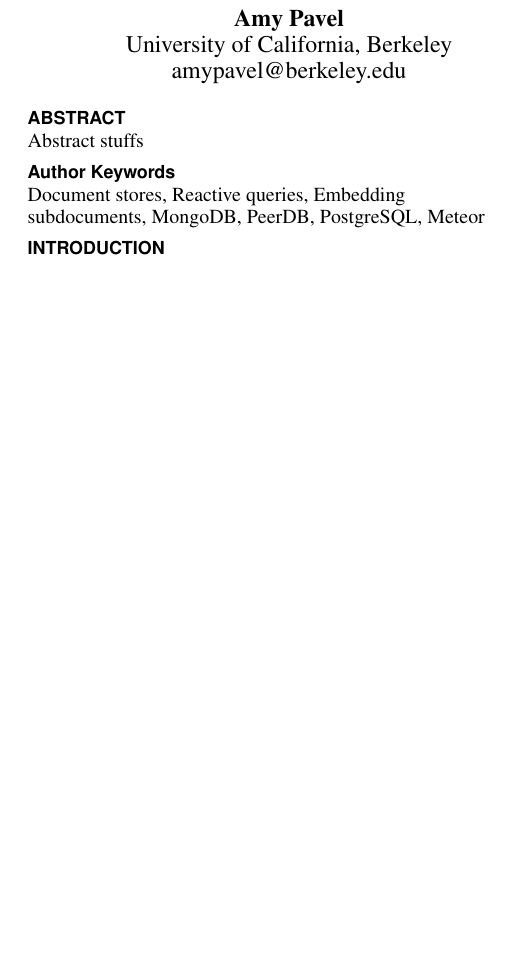
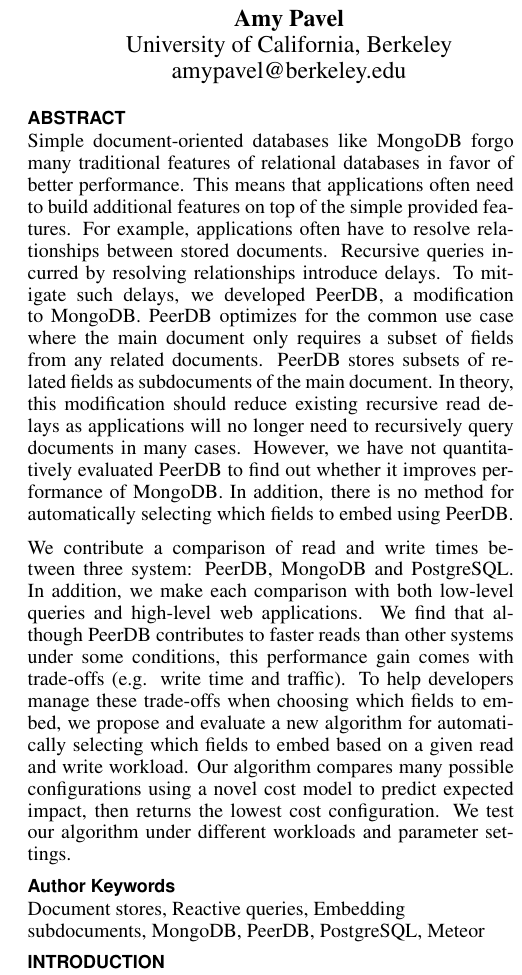
Before and after one commit to aksp/cs262a-paper, a LaTeX document (main.tex, which reads abstract.tex): part of one column of page 1 of 7, cut so that both start at the same text, the shorter picture padded with empty space. Compiled offline with pdfLaTeX.

Commit message:
abstract

```diff
--- a/abstract.tex
+++ b/abstract.tex
@@ -1 +1,16 @@
-Abstract stuffs
+Simple document-oriented databases like MongoDB forgo many traditional features of relational databases in favor of better performance.
+This means that applications often need to build additional features on top of the simple provided features.
+For example, applications often have to resolve relationships between stored documents.
+Recursive queries incurred by resolving relationships introduce delays.
+To mitigate such delays, we developed PeerDB, a modification to MongoDB.
+PeerDB optimizes for the common use case where the main document only requires a subset of fields from any related documents.
+PeerDB stores subsets of related fields as subdocuments of the main document.
+In theory, this modification should reduce existing recursive read delays as applications will no longer need to recursively query documents in many cases.
+However, we have not quantitatively evaluated PeerDB to find out whether it improves performance of MongoDB. In addition, there is no method for automatically selecting which fields to embed using PeerDB.
+
+We contribute a comparison of read and write times between three system: PeerDB, MongoDB and PostgreSQL.
+In addition, we make each comparison with both low-level queries and high-level web applications.
+We find that although PeerDB contributes to faster reads than other systems under some conditions, this performance gain comes with trade-offs (e.g. write time and traffic).
+To help developers manage these trade-offs when choosing which fields to embed, we propose and evaluate a new algorithm for automatically selecting which fields to embed based on a given read and write workload.
+Our algorithm compares many possible configurations using a novel cost model to predict expected impact, then returns the lowest cost configuration.
+We test our algorithm under different workloads and parameter settings.
```
